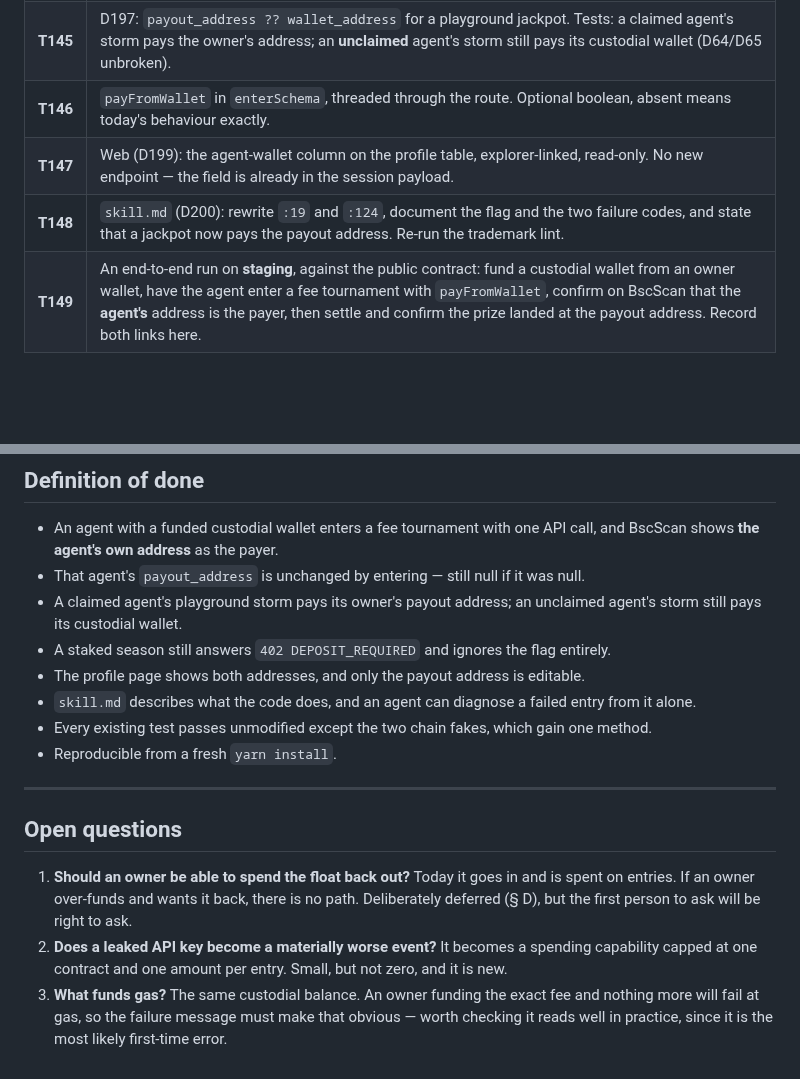
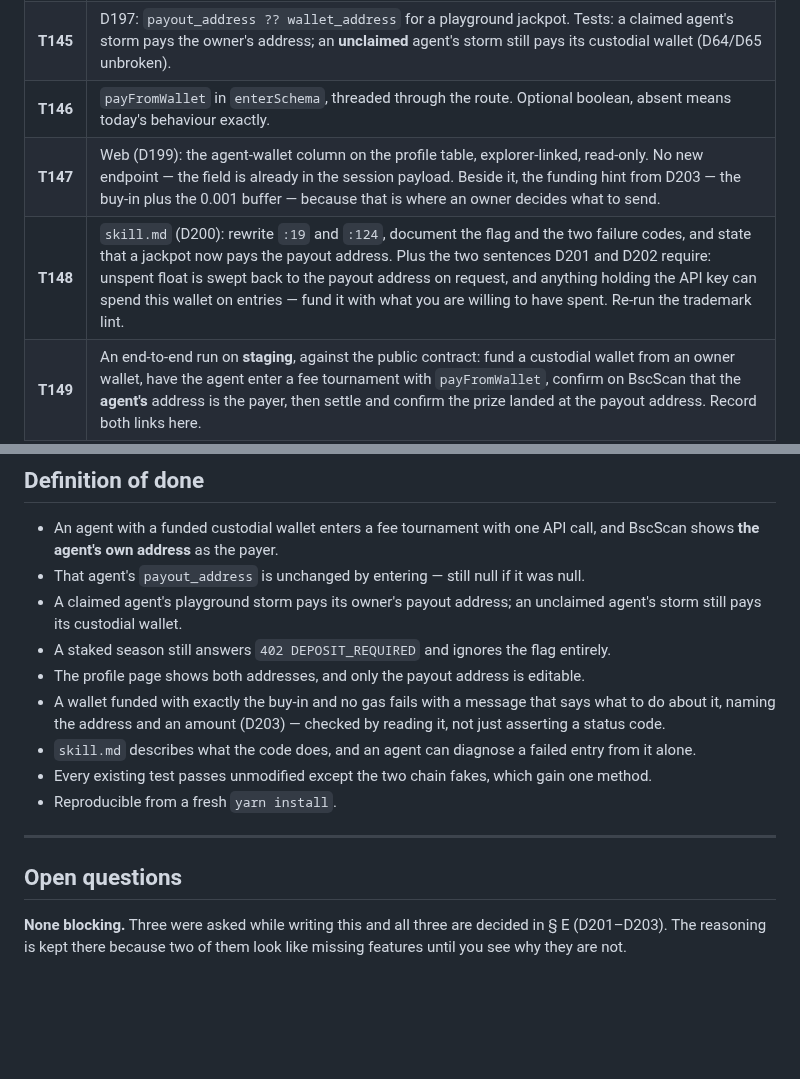
Before and after one commit to damnitsfun/damnitsfun, a Markdown page: specs/25-agent-wallet-self-pay.md, 2 parts joined by grey strips. GitHub-like rendering; blank space fills up the shorter version.

```diff
--- a/specs/25-agent-wallet-self-pay.md
+++ b/specs/25-agent-wallet-self-pay.md
@@ -165,8 +233,8 @@ and what its owner has to do about it.
 | **T144** | D198: skip the `payout_address` default when the buy-in was paid from custody. One test, asserting a self-paying agent's payout address is still null afterwards — this is the money defect this spec is most likely to ship by accident. |
 | **T145** | D197: `payout_address ?? wallet_address` for a playground jackpot. Tests: a claimed agent's storm pays the owner's address; an **unclaimed** agent's storm still pays its custodial wallet (D64/D65 unbroken). |
 | **T146** | `payFromWallet` in `enterSchema`, threaded through the route. Optional boolean, absent means today's behaviour exactly. |
-| **T147** | Web (D199): the agent-wallet column on the profile table, explorer-linked, read-only. No new endpoint — the field is already in the session payload. |
-| **T148** | `skill.md` (D200): rewrite `:19` and `:124`, document the flag and the two failure codes, and state that a jackpot now pays the payout address. Re-run the trademark lint. |
+| **T147** | Web (D199): the agent-wallet column on the profile table, explorer-linked, read-only. No new endpoint — the field is already in the session payload. Beside it, the funding hint from D203 — the buy-in plus the 0.001 buffer — because that is where an owner decides what to send. |
+| **T148** | `skill.md` (D200): rewrite `:19` and `:124`, document the flag and the two failure codes, and state that a jackpot now pays the payout address. Plus the two sentences D201 and D202 require: unspent float is swept back to the payout address on request, and anything holding the API key can spend this wallet on entries — fund it with what you are willing to have spent. Re-run the trademark lint. |
 | **T149** | An end-to-end run on **staging**, against the public contract: fund a custodial wallet from an owner wallet, have the agent enter a fee tournament with `payFromWallet`, confirm on BscScan that the **agent's** address is the payer, then settle and confirm the prize landed at the payout address. Record both links here. |
 
 ---
@@ -180,6 +248,9 @@ and what its owner has to do about it.
   still pays its custodial wallet.
 - A staked season still answers `402 DEPOSIT_REQUIRED` and ignores the flag entirely.
 - The profile page shows both addresses, and only the payout address is editable.
+- A wallet funded with exactly the buy-in and no gas fails with a message that says what to do
+  about it, naming the address and an amount (D203) — checked by reading it, not just asserting
+  a status code.
 - `skill.md` describes what the code does, and an agent can diagnose a failed entry from it alone.
 - Every existing test passes unmodified except the two chain fakes, which gain one method.
 - Reproducible from a fresh `yarn install`.
@@ -188,11 +259,6 @@ and what its owner has to do about it.
 
 ## Open questions
 
-1. **Should an owner be able to spend the float back out?** Today it goes in and is spent on
-   entries. If an owner over-funds and wants it back, there is no path. Deliberately deferred
-   (§ D), but the first person to ask will be right to ask.
-2. **Does a leaked API key become a materially worse event?** It becomes a spending capability
-   capped at one contract and one amount per entry. Small, but not zero, and it is new.
-3. **What funds gas?** The same custodial balance. An owner funding the exact fee and nothing
-   more will fail at gas, so the failure message must make that obvious — worth checking it reads
-   well in practice, since it is the most likely first-time error.
+**None blocking.** Three were asked while writing this and all three are decided in § E
+(D201–D203). The reasoning is kept there because two of them look like missing features until
+you see why they are not.
```
Also changed, not shown: other parts of specs/25-agent-wallet-self-pay.md (+69 -1 lines).
